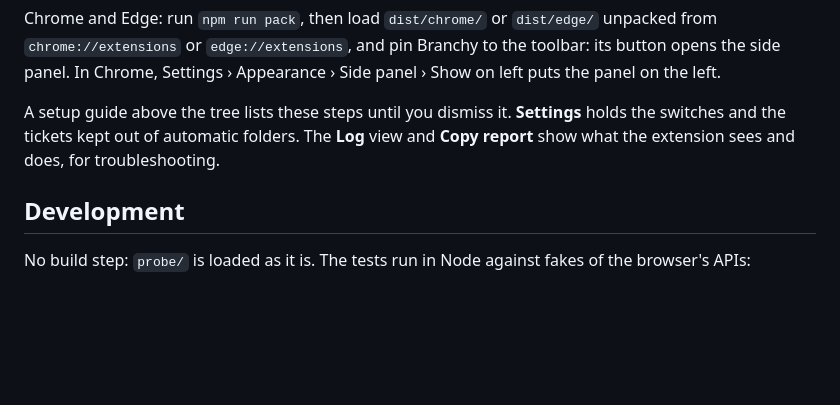
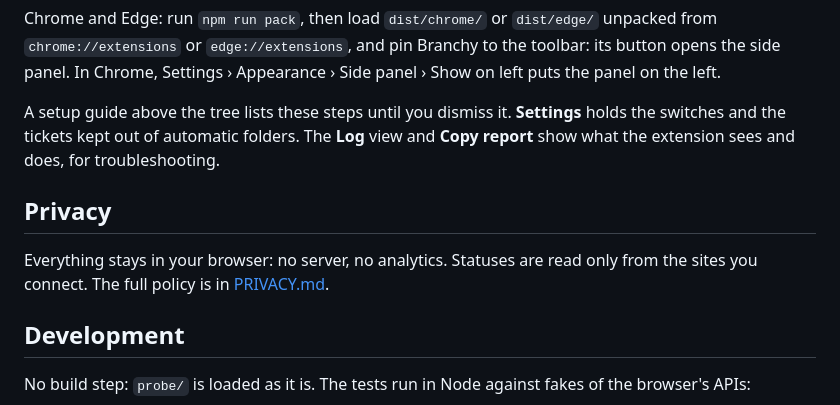
Before and after one commit to ReQur/TabTree, a Markdown page: README.md, the part around the change. Rendered like a GitHub page; blank space fills up the shorter version.

```diff
--- a/README.md
+++ b/README.md
@@ -44,6 +44,11 @@ A setup guide above the tree lists these steps until you dismiss it. **Settings*
 tickets kept out of automatic folders. The **Log** view and **Copy report** show what the extension sees and does,
 for troubleshooting.
 
+## Privacy
+
+Everything stays in your browser: no server, no analytics. Statuses are read only from the sites you connect.
+The full policy is in [PRIVACY.md](PRIVACY.md).
+
 ## Development
 
 No build step: `probe/` is loaded as it is. The tests run in Node against fakes of the browser's APIs:
```
Also changed, not shown: PRIVACY.md (added, +66 -0 lines).
